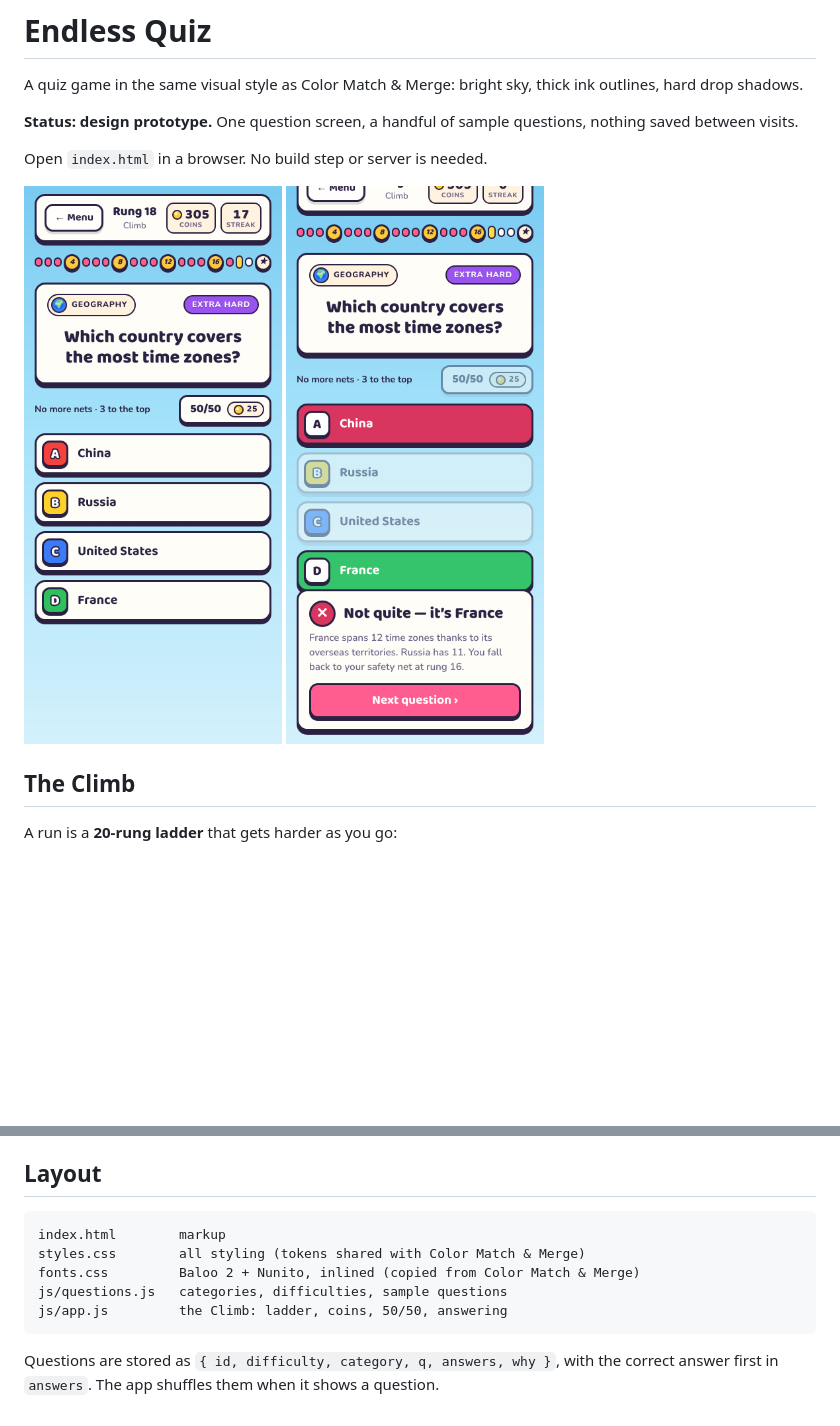
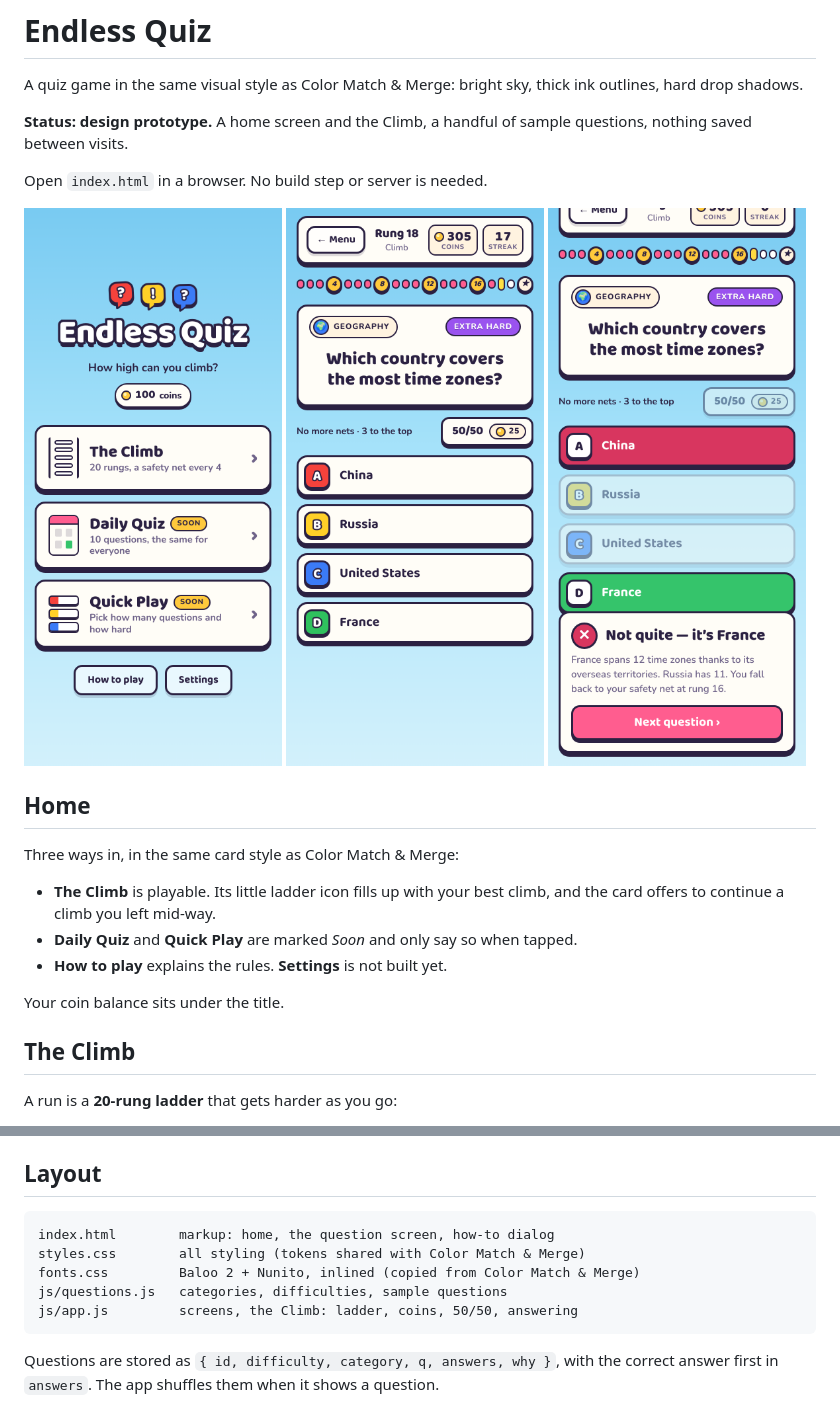
Before and after one commit to Polite-Carrot/Endless-Puzzle, a Markdown page: README.md, 2 parts joined by grey strips. Drawn GitHub-style; pictures changed too: screenshots/home.png (added); blank space fills up the shorter version.

````diff
--- a/README.md
+++ b/README.md
@@ -3,15 +3,27 @@
 A quiz game in the same visual style as Color Match & Merge: bright sky,
 thick ink outlines, hard drop shadows.
 
-**Status: design prototype.** One question screen, a handful of sample
-questions, nothing saved between visits.
+**Status: design prototype.** A home screen and the Climb, a handful of
+sample questions, nothing saved between visits.
 
 Open `index.html` in a browser. No build step or server is needed.
 
 <p>
+  <img src="screenshots/home.png" width="260" alt="The home screen">
   <img src="screenshots/climb.png" width="260" alt="Rung 14 of the climb">
   <img src="screenshots/fall.png" width="260" alt="A wrong answer dropping back to the safety net">
 </p>
+
+## Home
+
+Three ways in, in the same card style as Color Match & Merge:
+
+- **The Climb** is playable. Its little ladder icon fills up with your best
+  climb, and the card offers to continue a climb you left mid-way.
+- **Daily Quiz** and **Quick Play** are marked *Soon* and only say so when tapped.
+- **How to play** explains the rules. **Settings** is not built yet.
+
+Your coin balance sits under the title.
 
 ## The Climb
 
@@ -42,11 +54,11 @@ last one you passed, or to the bottom if you haven't reached rung 4 yet.
 ## Layout
 
 ```
-index.html        markup
+index.html        markup: home, the question screen, how-to dialog
 styles.css        all styling (tokens shared with Color Match & Merge)
 fonts.css         Baloo 2 + Nunito, inlined (copied from Color Match & Merge)
 js/questions.js   categories, difficulties, sample questions
-js/app.js         the Climb: ladder, coins, 50/50, answering
+js/app.js         screens, the Climb: ladder, coins, 50/50, answering
 ```
 
 Questions are stored as `{ id, difficulty, category, q, answers, why }`, with
````
Also changed, not shown: 3 other files.
